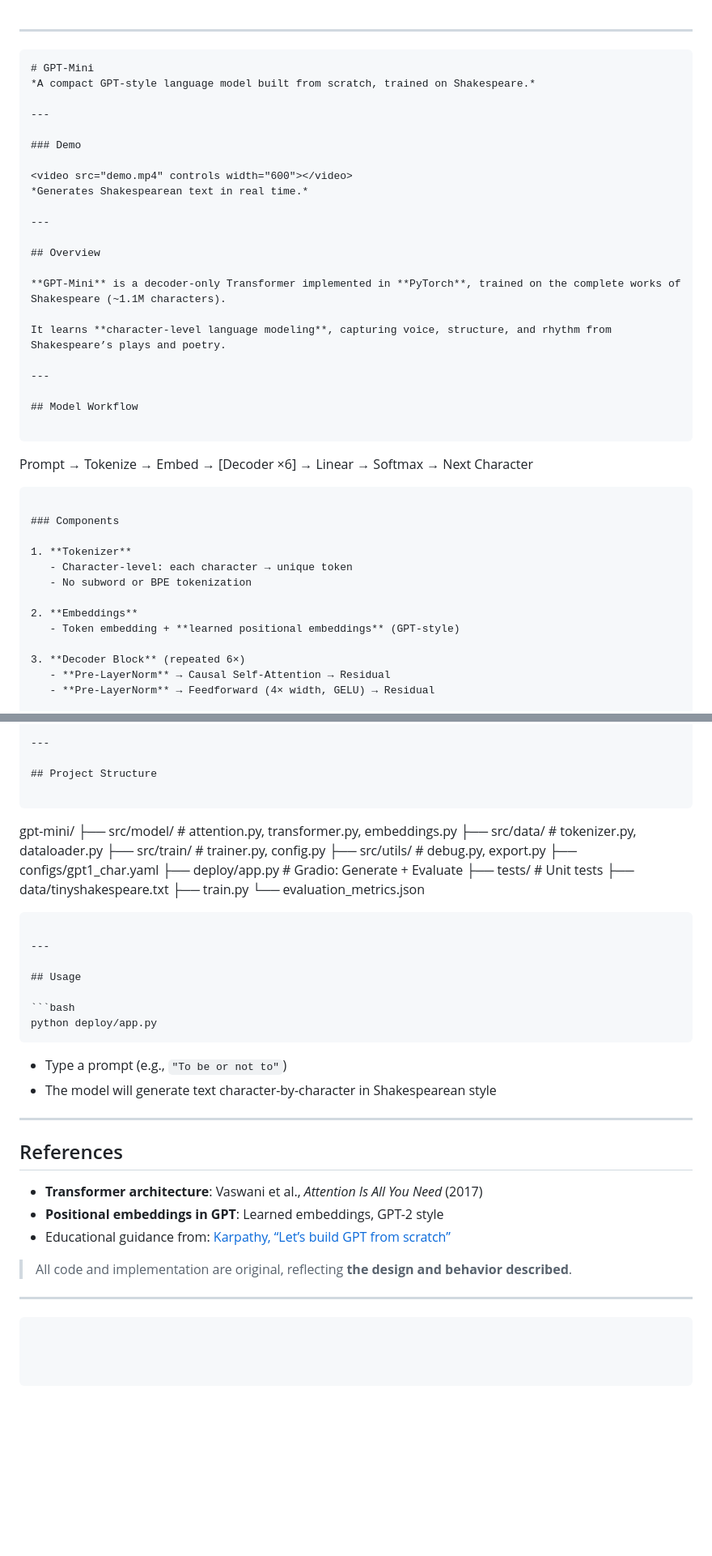
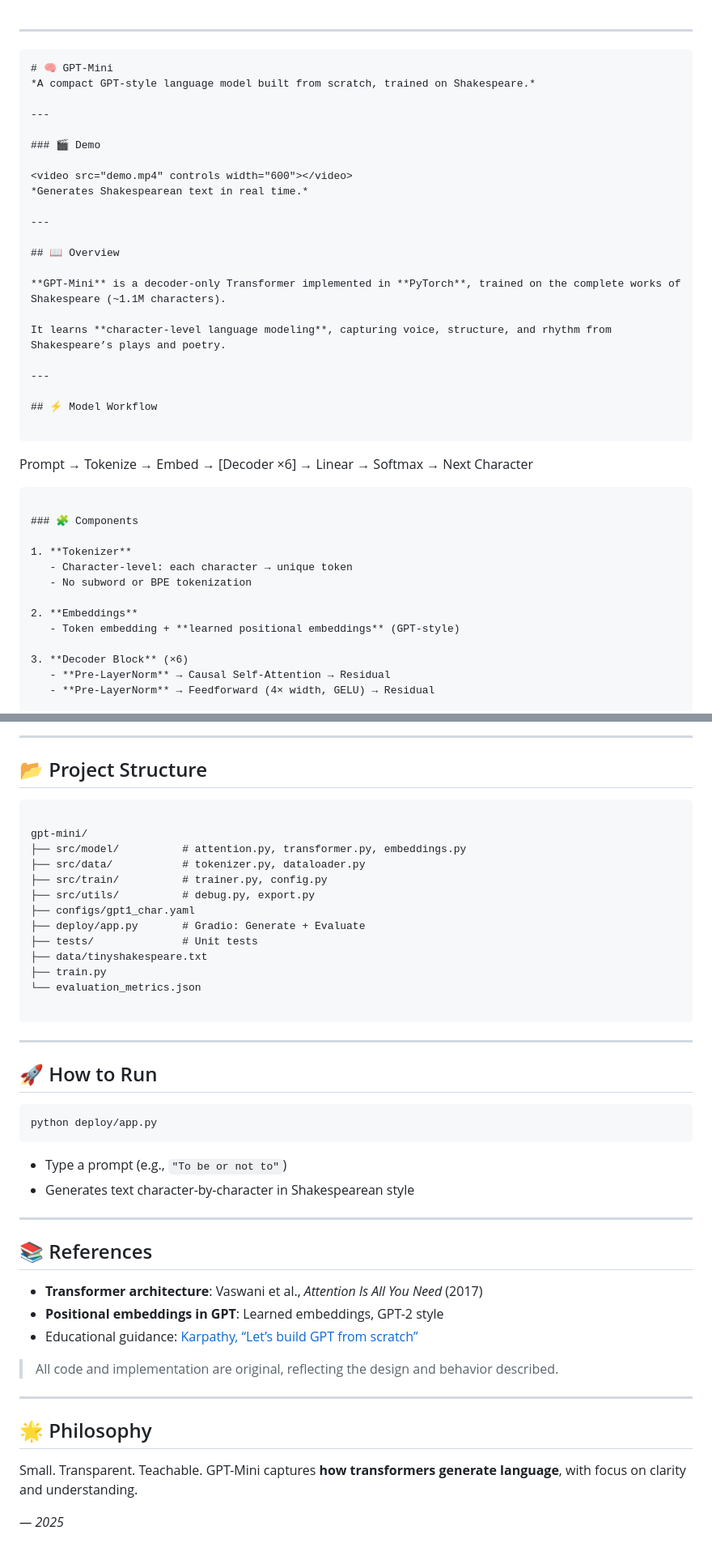
Before and after one commit to ayushsyntax/GPT-from-Scratch-in-PyTorch, a Markdown page: README.md, 2 parts joined by grey strips. Shown at 81% size. Rendered like a GitHub page; blank space fills up the shorter version.

`````diff
--- a/README.md
+++ b/README.md
@@ -1,19 +1,20 @@
+
 ---
 
 ```markdown
-# GPT-Mini
+# 🧠 GPT-Mini
 *A compact GPT-style language model built from scratch, trained on Shakespeare.*
 
 ---
 
-### Demo
+### 🎬 Demo
 
 <video src="demo.mp4" controls width="600"></video>
 *Generates Shakespearean text in real time.*
 
 ---
 
-## Overview
+## 📖 Overview
 
 **GPT-Mini** is a decoder-only Transformer implemented in **PyTorch**, trained on the complete works of Shakespeare (~1.1M characters).
 
@@ -21,7 +22,7 @@ It learns **character-level language modeling**, capturing voice, structure, and
 
 ---
 
-## Model Workflow
+## ⚡ Model Workflow
 
 ```
 
@@ -29,7 +30,7 @@ Prompt → Tokenize → Embed → [Decoder ×6] → Linear → Softmax → Next
 
 ```
 
-### Components
+### 🧩 Components
 
 1. **Tokenizer**
    - Character-level: each character → unique token
@@ -38,7 +39,7 @@ Prompt → Tokenize → Embed → [Decoder ×6] → Linear → Softmax → Next
 2. **Embeddings**
    - Token embedding + **learned positional embeddings** (GPT-style)
 
-3. **Decoder Block** (repeated 6×)
+3. **Decoder Block** (×6)
    - **Pre-LayerNorm** → Causal Self-Attention → Residual
    - **Pre-LayerNorm** → Feedforward (4× width, GELU) → Residual
 
@@ -109,7 +135,7 @@ v
 
 ---
 
-## Project Structure
+## 📂 Project Structure
 
 ```
 
@@ -129,29 +155,30 @@ gpt-mini/
 
 ---
 
-## Usage
+## 🚀 How to Run
 
 ```bash
 python deploy/app.py
 ````
 
 * Type a prompt (e.g., `"To be or not to"`)
-* The model will generate text character-by-character in Shakespearean style
+* Generates text character-by-character in Shakespearean style
 
 ---
 
-## References
+## 📚 References
 
 * **Transformer architecture**: Vaswani et al., *Attention Is All You Need* (2017)
 * **Positional embeddings in GPT**: Learned embeddings, GPT-2 style
-* Educational guidance from: [Karpathy, “Let’s build GPT from scratch”](https://youtu.be/kCc8FmEb1nY)
+* Educational guidance: [Karpathy, “Let’s build GPT from scratch”](https://youtu.be/kCc8FmEb1nY)
 
-> All code and implementation are original, reflecting **the design and behavior described**.
+> All code and implementation are original, reflecting the design and behavior described.
 
 ---
 
-```
+## 🌟 Philosophy
 
+Small. Transparent. Teachable.
+GPT-Mini captures **how transformers generate language**, with focus on clarity and understanding.
 
-
-```
+*— 2025*
`````
Also changed, not shown: other parts of README.md (+52 -27 lines).
